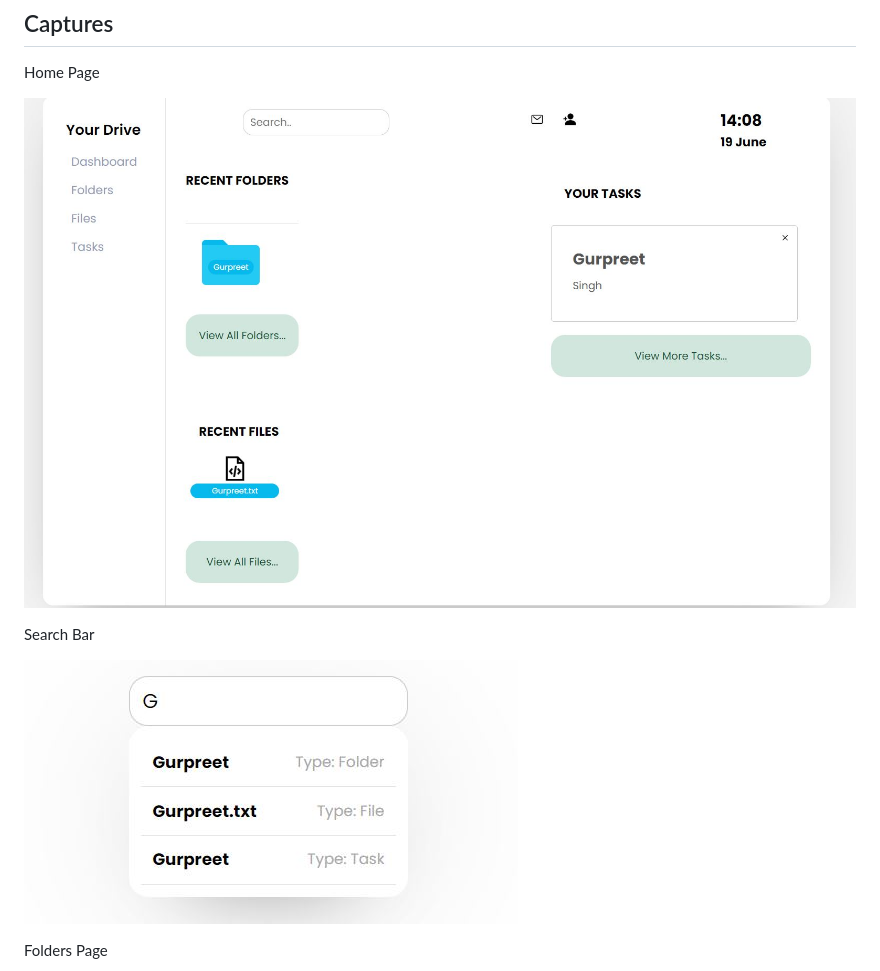
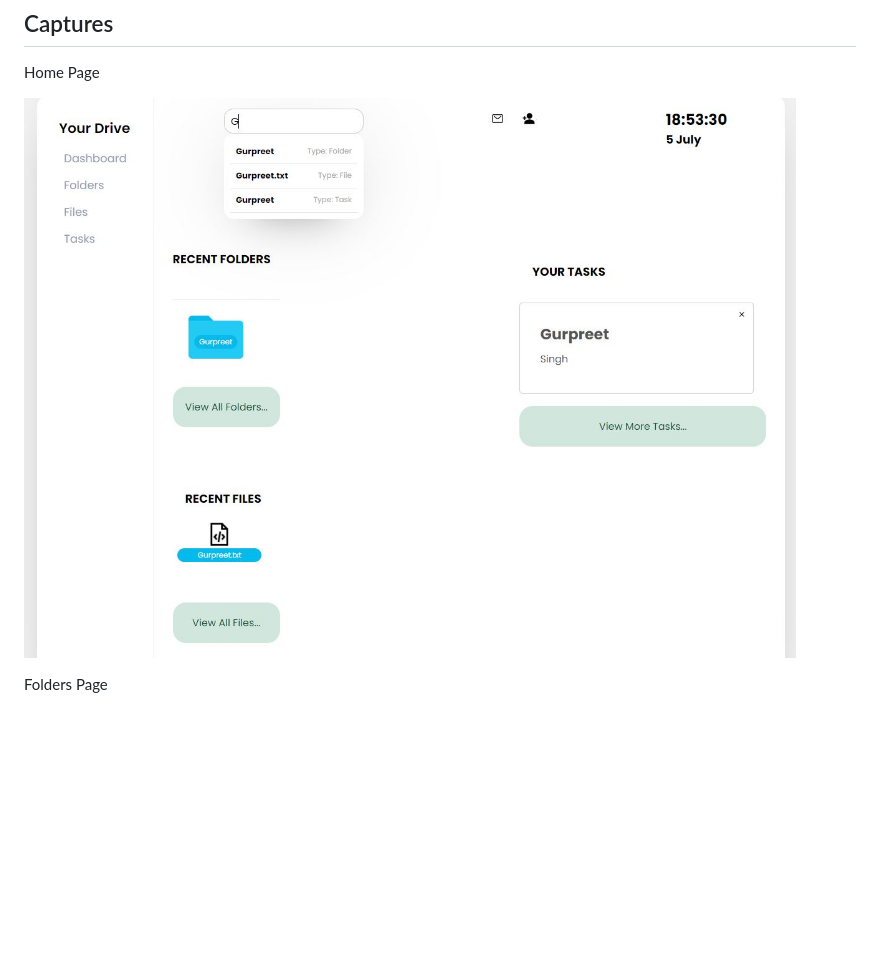
Before and after one commit to Gurpreet06/Mini-Drive, a Markdown page: README.md, the part around the change. Rendered like a GitHub page; pictures changed too: public/Images/Previews0.JPG (deleted), public/Images/Previews3.JPG (deleted), public/Images/Previewss0.JPG (added); blank space fills up the shorter version.

Commit message:
SearchBarFixed

```diff
--- a/README.md
+++ b/README.md
@@ -37,11 +37,7 @@ npm run supervisor
 
 Home Page
 
-![Photos](public/Images/Previews0.JPG)
-
-Search Bar
-
-![Photos](public/Images/Previews3.JPG)
+![Photos](public/Images/Previewss0.JPG)
 
 Folders Page
 
```
Also changed, not shown: 2 other files.
